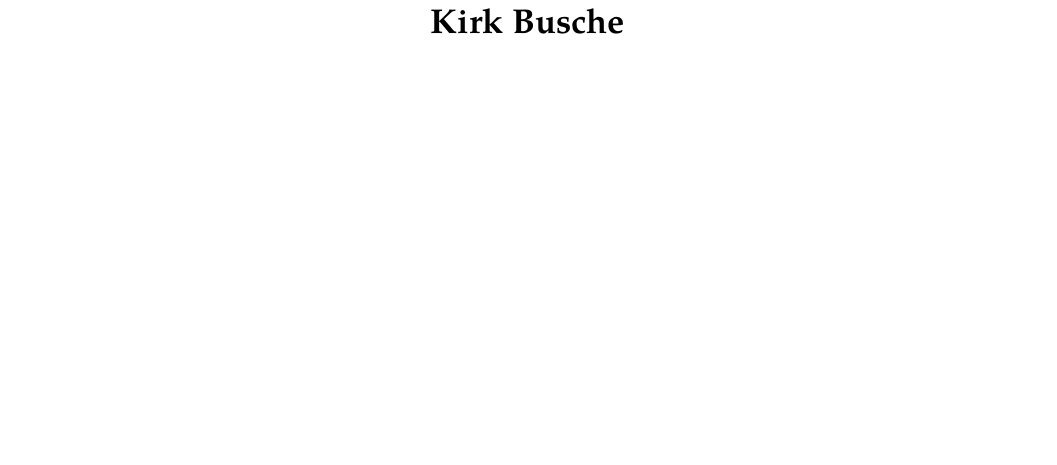
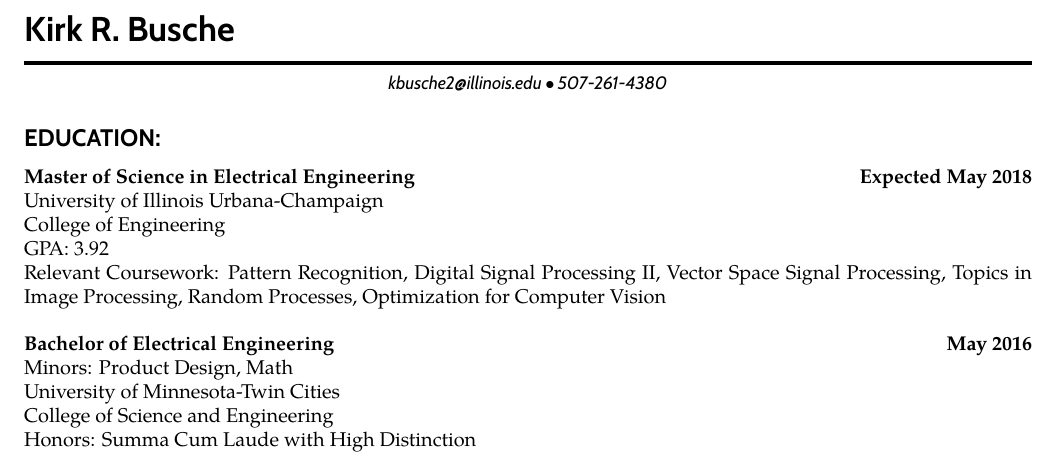
Before and after one commit to kbusche/cv, a LaTeX CV (resume.tex): part of the page, cut so that both start at the same text, the shorter picture padded with empty space. Compiled offline with pdfLaTeX.

Commit message:
Started filling in info for resume, up to education. Having issues with hanging indent

```diff
--- a/resume.tex
+++ b/resume.tex
@@ -10,9 +10,11 @@
 \usepackage{mdwlist}
 \usepackage[T1]{fontenc}
 \usepackage{textcomp}
-\usepackage{tgpagella}
+\usepackage{tgpagella} % serif font
+\usepackage{cabin} % sans serif font
 \pagestyle{empty}
 \setlength{\tabcolsep}{0em}
+\setlength{\parindent}{0em}
 
 % indentsection style, used for sections that aren't already in lists
 % that need indentation to the level of all text in the document
@@ -42,11 +44,42 @@
 \newcommand{\CPP}
 {C\nolinebreak[4]\hspace{-.05em}\raisebox{.22ex}{\footnotesize\bf ++}}
 
+
 % actual content starts here
 \begin{document}
+{\cabin \LARGE \textbf{Kirk R. Busche}}
 
+\rule{\textwidth}{0.5ex}
+\vspace{-2em}
 \begin{center}
-{\LARGE \textbf{Kirk Busche}}
+	{\cabin\small \textit{kbusche2@illinois.edu $\bullet$ 507-261-4380}}
 \end{center}
 
+\subsection*{\cabin EDUCATION:}
+\headerrow
+	{\textbf{Master of Science in Electrical Engineering}}
+	{\textbf{Expected May 2018}}
+
+University of Illinois Urbana-Champaign
+
+College of Engineering
+
+GPA: 3.92
+
+{\newlength{\mylength}
+\settowidth{\mylength}{Relevant Courseworks:}
+\hangindent=\mylength Relevant Coursework: Pattern Recognition, Digital Signal Processing II, Vector Space Signal Processing, Topics in Image Processing, Random Processes, Optimization for Computer Vision}
+\\
+\\
+\headerrow
+	{\textbf{Bachelor of Electrical Engineering}}
+	{\textbf{May 2016}}
+
+Minors: Product Design, Math
+
+University of Minnesota-Twin Cities
+
+College of Science and Engineering
+
+Honors: Summa Cum Laude with High Distinction
 \end{document}
```
